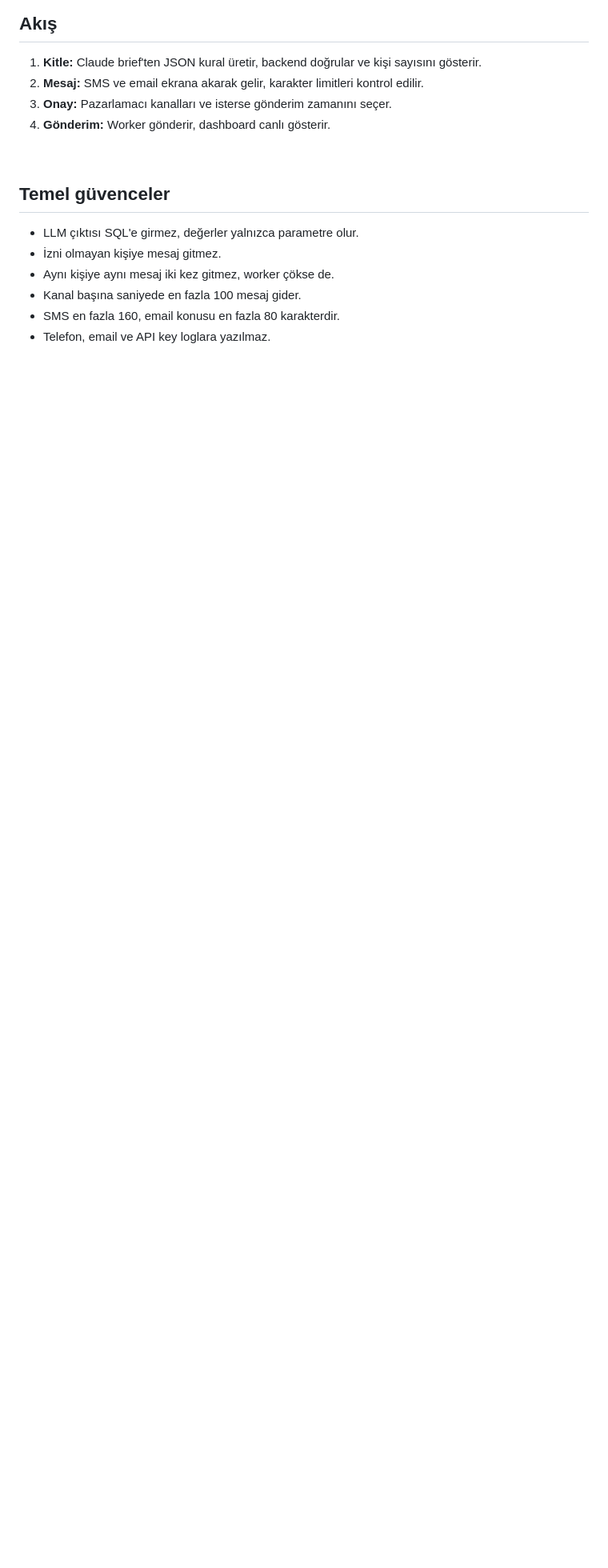
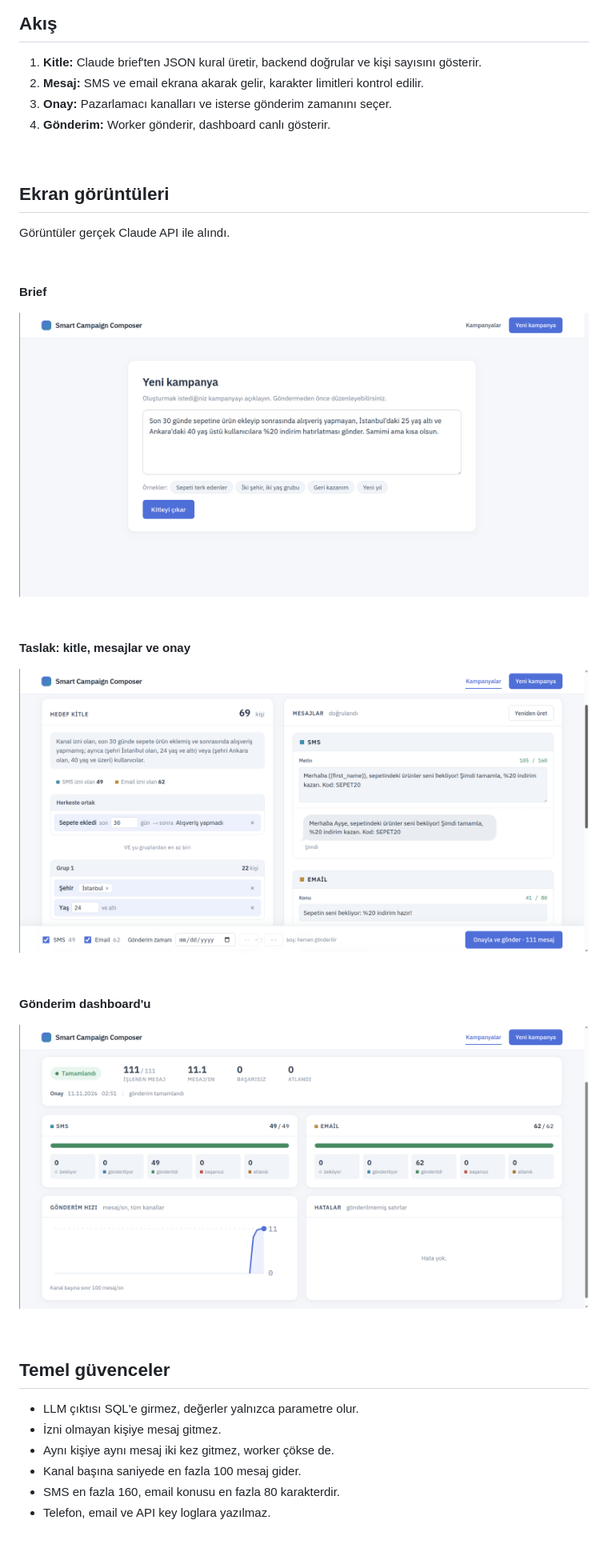
Before and after one commit to baychorov/Smart-Campaign-Composer, a Markdown page: README.md, the part around one of its changes. Shown at 80% size. Rendered like a GitHub page; pictures changed too: docs/images/brief.png (added), docs/images/dashboard.png (added), docs/images/draft.png (added); blank space fills up the shorter version.

Commit message:
docs: add screenshots, health and metrics endpoints, and mock mode note to README

```diff
--- a/README.md
+++ b/README.md
@@ -103,6 +105,30 @@ email izni var. Testler için bilerek konmuş kenar durumları da bu veride.
 
 <br>
 
+## Ekran görüntüleri
+
+Görüntüler gerçek Claude API ile alındı.
+
+&nbsp;
+
+**Brief**
+
+![Brief ekranı](docs/images/brief.png)
+
+&nbsp;
+
+**Taslak: kitle, mesajlar ve onay**
+
+![Taslak ekranı](docs/images/draft.png)
+
+&nbsp;
+
+**Gönderim dashboard'u**
+
+![Gönderim dashboard'u](docs/images/dashboard.png)
+
+<br>
+
 ## Temel güvenceler
 
 - LLM çıktısı SQL'e girmez, değerler yalnızca parametre olur.
```
Also changed, not shown: other parts of README.md (+22 -2 lines).
